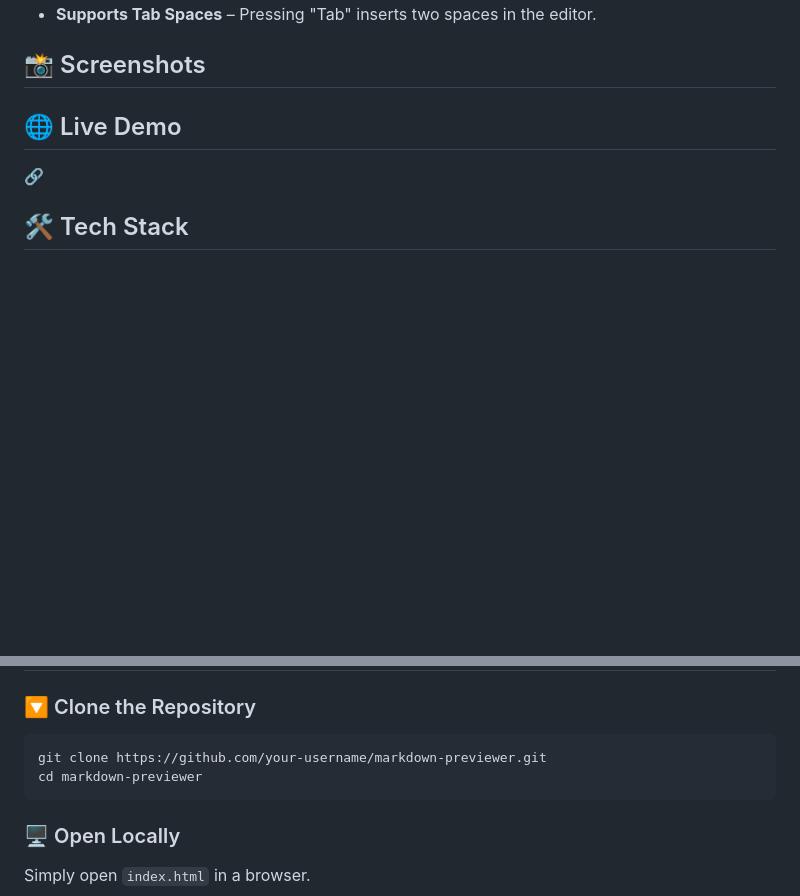
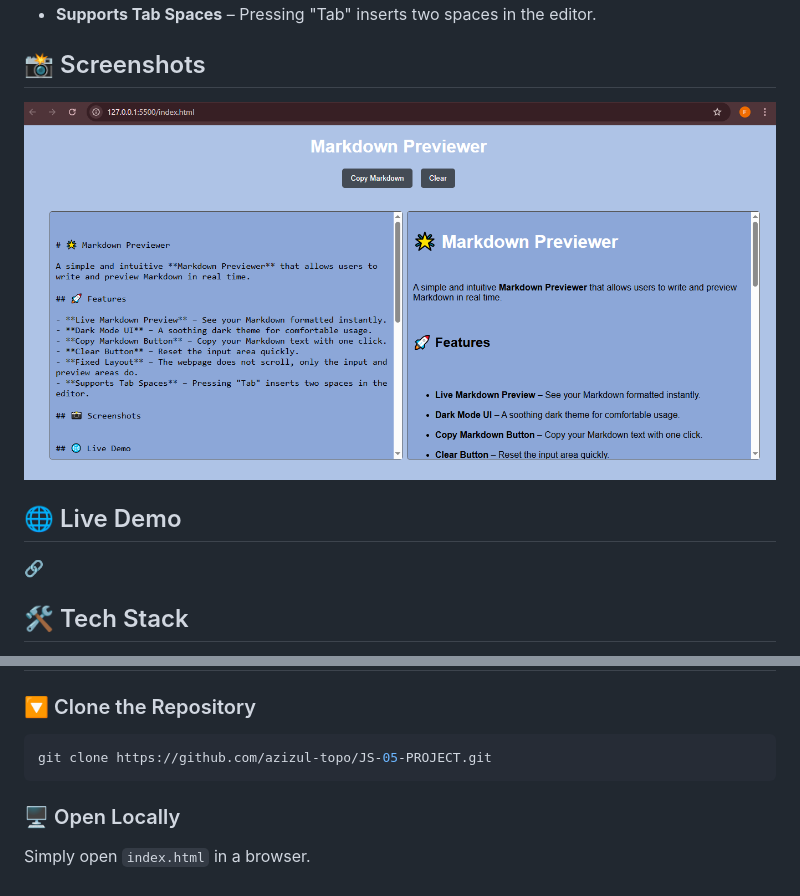
Before and after one commit to azizul-topo/JS-05-PROJECT, a Markdown page: README.md, 2 parts joined by grey strips. GitHub-like rendering; pictures changed too: image.png (added); blank space fills up the shorter version.

````diff
--- a/README.md
+++ b/README.md
@@ -13,6 +13,7 @@ A simple and intuitive **Markdown Previewer** that allows users to write and pre
 
 ## 📸 Screenshots
 
+![alt text](image.png)
 
 ## 🌐 Live Demo
 
@@ -29,8 +30,7 @@ A simple and intuitive **Markdown Previewer** that allows users to write and pre
 
 ### 🔽 Clone the Repository
 ```sh
-git clone https://github.com/your-username/markdown-previewer.git
-cd markdown-previewer
+git clone https://github.com/azizul-topo/JS-05-PROJECT.git
 ```
 
 ### 🖥️ Open Locally
````
